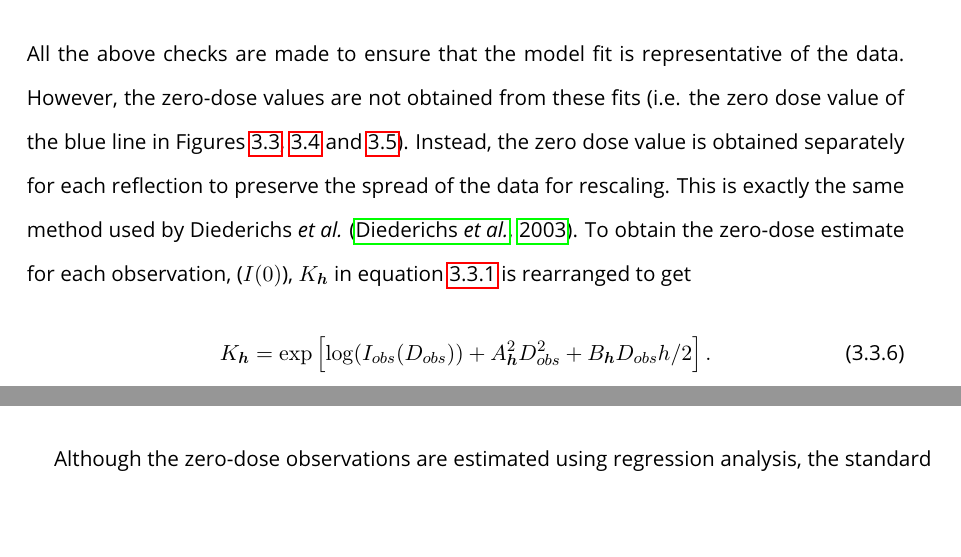
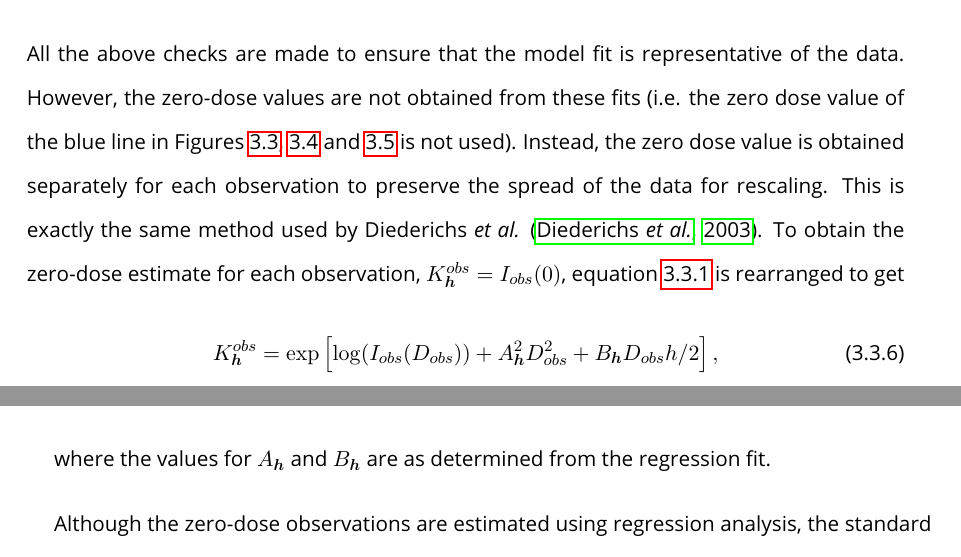
Before and after one commit to JHP4911/Thessis-Dphil, a LaTeX thesis (main.tex, which reads chapters/ZDE/extrapolation.tex): two parts of pages 104 and 107 of 288, joined at a grey line, cut so that both start at the same text, the shorter picture padded with empty space. Compiled offline with pdfLaTeX.

Commit message:
change multiply defined label and rephrase sentence.

```diff
--- a/chapters/ZDE/extrapolation.tex
+++ b/chapters/ZDE/extrapolation.tex
@@ -108,14 +108,15 @@ Other checks were also performed to make sure that the resulting fits and zero-d
 \end{figure}
 
 All the above checks are made to ensure that the model fit is representative of the data.
-However, the zero-dose values are not obtained from these fits (i.e. the zero dose value of the blue line in Figures~\ref{fig:Data Overfitting to few data points - Extrapolation method}, \ref{fig:Bad correlation plots - Extrapolation method} and \ref{fig:Bad Extrapolations, violated checks - Extrapolation method}).
-Instead, the zero dose value is obtained separately for each reflection to preserve the spread of the data for rescaling.
+However, the zero-dose values are not obtained from these fits (i.e. the zero dose value of the blue line in Figures~\ref{fig:Data Overfitting to few data points - Extrapolation method}, \ref{fig:Bad correlation plots - Extrapolation method} and \ref{fig:Bad Extrapolations, violated checks - Extrapolation method} is not used).
+Instead, the zero dose value is obtained separately for each observation to preserve the spread of the data for rescaling.
 This is exactly the same method used by Diederichs \textit{et al.} \cite{diederichs2003}.
-To obtain the zero-dose estimate for each observation, ($I(0)$), $K_{\bs{h}}$ in equation \ref{eq:Extrapolation regression function} is rearranged to get
+To obtain the zero-dose estimate for each observation, $K^{obs}_{\bs{h}} = I_{obs}(0)$, equation \ref{eq:Extrapolation regression function} is rearranged to get
 \begin{equation}
-    K_{\bs{h}} = \exp\left[\log(I_{obs}(D_{obs})) + A^2_{\bs{h}}D^2_{obs} + B_{\bs{h}} D_{obs} h/2\right].
+    K^{obs}_{\bs{h}} = \exp\left[\log(I_{obs}(D_{obs})) + A^2_{\bs{h}}D^2_{obs} + B_{\bs{h}} D_{obs} h/2\right],
     \label{eq:Zero-dose extrapolated intensity for each reflection observation}
 \end{equation}
+where the values for $A_{\bs{h}}$ and $B_{\bs{h}}$ are as determined from the regression fit.
 
 Although the zero-dose observations are estimated using regression analysis, the standard deviations are not dealt with by this method.
 The standard deviation is computed as
```
Also changed, not shown: chapters/Conclusion/conclusion.tex (+1 -1 lines).
